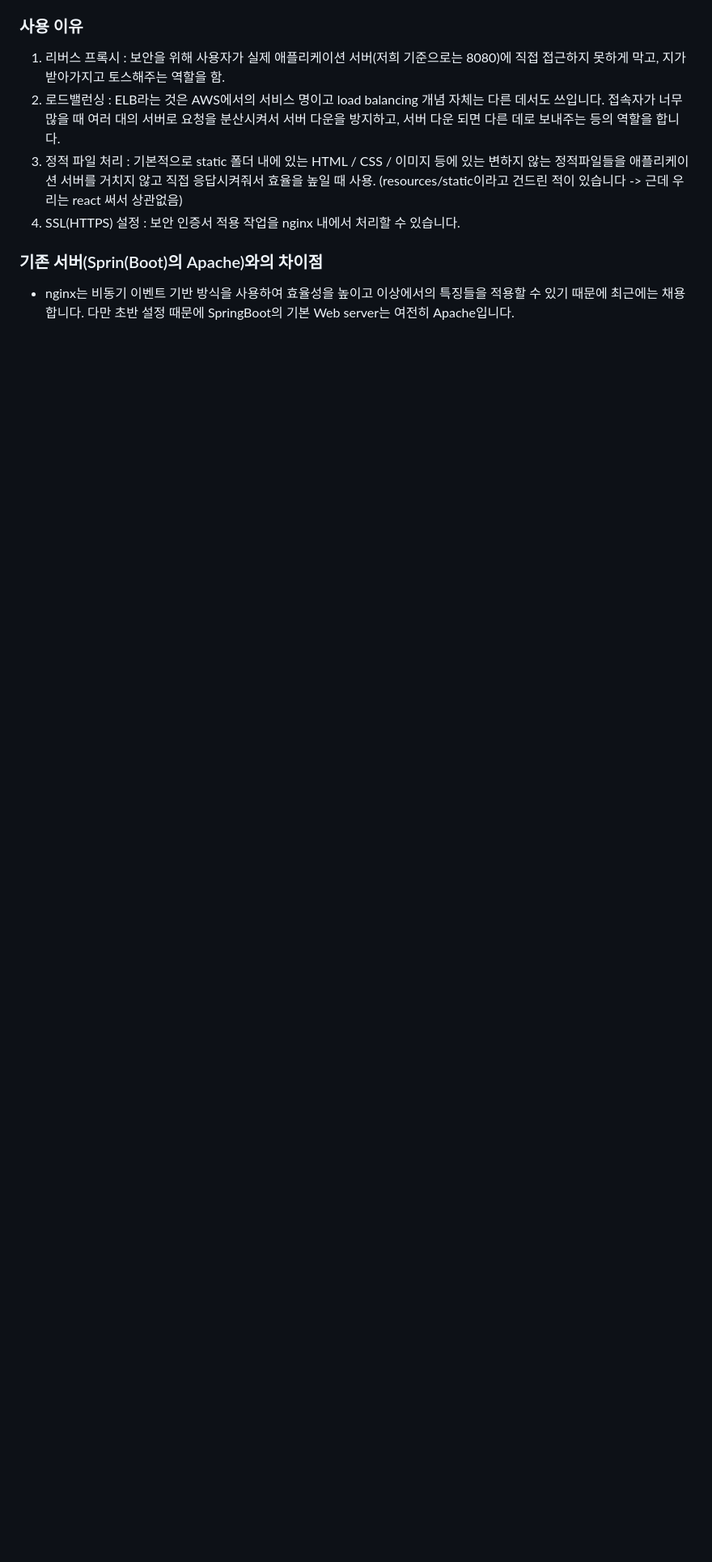
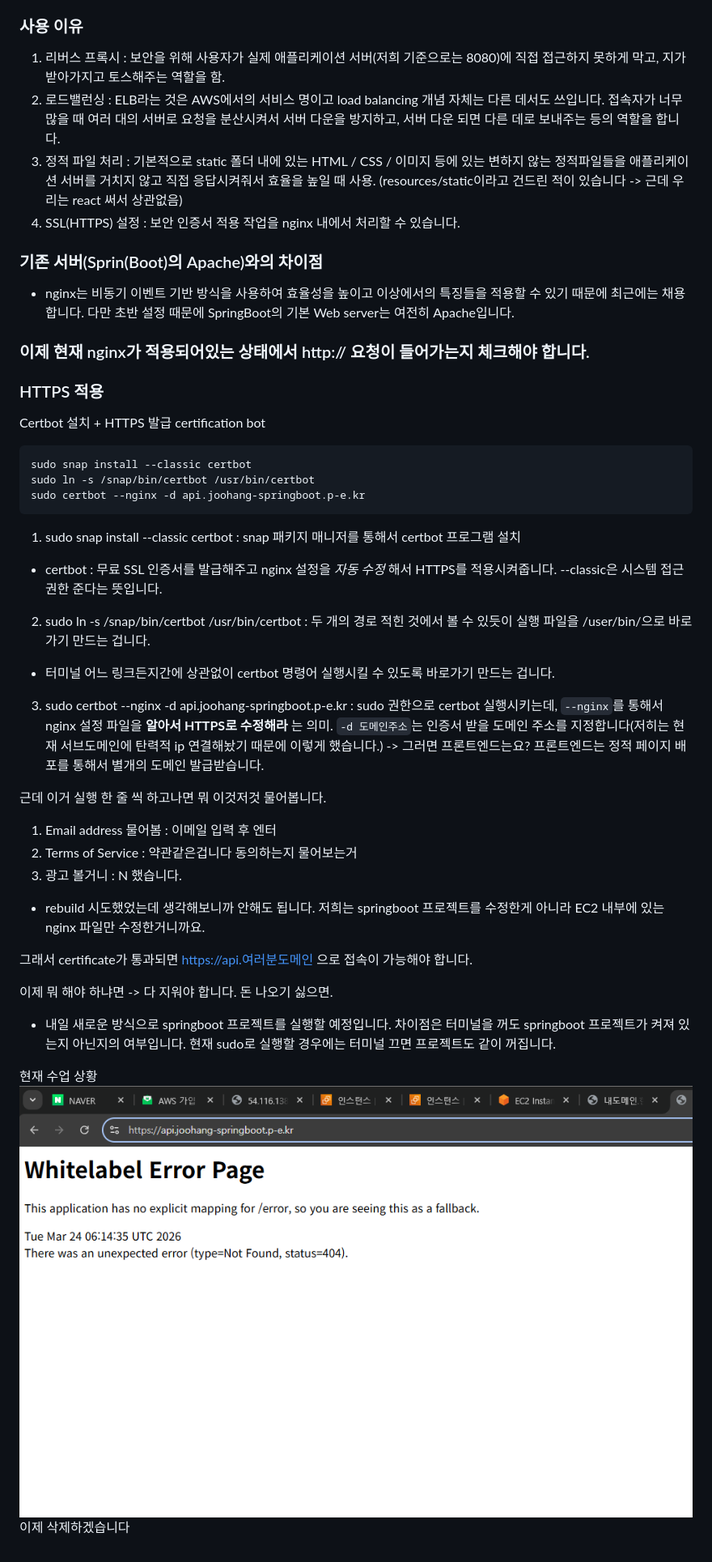
Before and after one commit to Joohang/korit_12_aws, a Markdown page: learing_logs/20260324.md, the part around the change. Shown at 81% size. GitHub-like rendering; pictures changed too: learing_logs/image-5.png (added); blank space fills up the shorter version.

Commit message:
feat: 20260324 EC2 /ELB / Nginx / HTTPS

````diff
--- a/learing_logs/20260324.md
+++ b/learing_logs/20260324.md
@@ -116,4 +116,39 @@ Springboot를 실행할 때 유심히 보셨거나, 전공자 분들은 Apache
 ### 기존 서버(Sprin(Boot)의 Apache)와의 차이점
 - nginx는 비동기 이벤트 기반 방식을 사용하여 효율성을 높이고 이상에서의 특징들을 적용할 수 있기 때문에 최근에는 채용합니다. 다만 초반 설정 때문에 SpringBoot의 기본 Web server는 여전히 Apache입니다.
 
-##
+### 이제 현재 nginx가 적용되어있는 상태에서 http:// 요청이 들어가는지 체크해야 합니다.
+
+### HTTPS 적용
+Certbot 설치 + HTTPS 발급
+certification bot
+
+```bash
+sudo snap install --classic certbot
+sudo ln -s /snap/bin/certbot /usr/bin/certbot
+sudo certbot --nginx -d api.joohang-springboot.p-e.kr
+```
+1. sudo snap install --classic certbot : snap 패키지 매니저를 통해서 certbot 프로그램 설치
+  - certbot : 무료 SSL 인증서를 발급해주고 nginx 설정을 _자동 수정_ 해서 HTTPS를 적용시켜줍니다. --classic은 시스템 접근 권한 준다는 뜻입니다.
+
+2. sudo ln -s /snap/bin/certbot /usr/bin/certbot : 두 개의 경로 적힌 것에서 볼 수 있듯이 실행 파일을 /user/bin/으로 바로가기 만드는 겁니다.
+  - 터미널 어느 링크든지간에 상관없이 certbot 명령어 실행시킬 수 있도록 바로가기 만드는 겁니다.
+
+3. sudo certbot --nginx -d api.joohang-springboot.p-e.kr : sudo 권한으로 certbot 실행시키는데, `--nginx`를 통해서 nginx 설정 파일을 **알아서 HTTPS로 수정해라** 는 의미. `-d 도메인주소`는 인증서 받을 도메인 주소를 지정합니다(저히는 현재 서브도메인에 탄력적 ip 연결해놨기 때문에 이렇게 했습니다.) -> 그러면 프론트엔드는요? 프론트엔드는 정적 페이지 배포를 통해서 별개의 도메인 발급받습니다.
+
+근데 이거 실행 한 줄 씩 하고나면 뭐 이것저것 물어봅니다.
+
+1. Email address 물어봄  : 이메일 입력 후 엔터
+2. Terms of Service : 약관같은겁니다 동의하는지 물어보는거
+3. 광고 볼거니 : N 했습니다.
+
+- rebuild 시도했었는데 생각해보니까 안해도 됩니다. 저희는 springboot 프로젝트를 수정한게 아니라 EC2 내부에 있는 nginx 파일만 수정한거니까요.
+
+그래서 certificate가 통과되면 https://api.여러분도메인 으로 접속이 가능해야 합니다.
+
+이제 뭐 해야 하냐면 -> 다 지워야 합니다. 돈 나오기 싫으면.
+
+- 내일 새로운 방식으로 springboot 프로젝트를 실행할 예정입니다. 차이점은 터미널을 꺼도 springboot 프로젝트가 켜져 있는지 아닌지의 여부입니다. 현재 sudo로 실행할 경우에는 터미널 끄면 프로젝트도 같이 꺼집니다.
+
+현재 수업 상황
+![alt text](image-5.png)
+이제 삭제하겠습니다
````
Also changed, not shown: learing_logs/20260323.md (+1 -1 lines).
